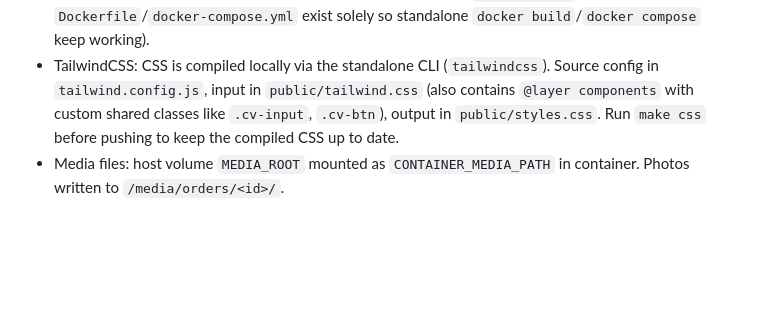
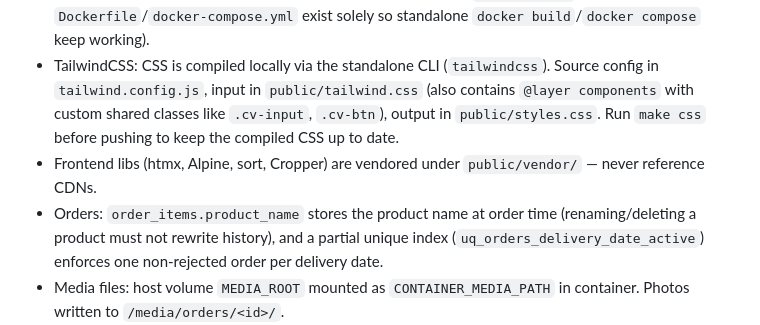
Before and after one commit to benlox44/cookievale, a Markdown page: AGENTS.md, the part around the change. GitHub-like rendering; blank space fills up the shorter version.

```diff
--- a/AGENTS.md
+++ b/AGENTS.md
@@ -62,6 +62,8 @@ New routers must be registered in `app/main.py` via `app.include_router()`.
 - Deploy over SSH: the `deploy` job sets `$env:DOCKER_CONFIG` to a clean `{"auths":{}}` so registry pulls never depend on the host credential helper (all images are public).
 - Versions (Python, PostgreSQL, Tailwind, Node) have a single source of truth: `versions.env`. The Makefile `include`s it, the Dockerfile reads it at build time, and every CI workflow sources it (see the "Load versions" step in each job). When bumping a version, edit `versions.env` only (literal fallbacks in `Dockerfile`/`docker-compose.yml` exist solely so standalone `docker build`/`docker compose` keep working).
 - TailwindCSS: CSS is compiled locally via the standalone CLI (`tailwindcss`). Source config in `tailwind.config.js`, input in `public/tailwind.css` (also contains `@layer components` with custom shared classes like `.cv-input`, `.cv-btn`), output in `public/styles.css`. Run `make css` before pushing to keep the compiled CSS up to date.
+- Frontend libs (htmx, Alpine, sort, Cropper) are vendored under `public/vendor/` — never reference CDNs.
+- Orders: `order_items.product_name` stores the product name at order time (renaming/deleting a product must not rewrite history), and a partial unique index (`uq_orders_delivery_date_active`) enforces one non-rejected order per delivery date.
 - Media files: host volume `MEDIA_ROOT` mounted as `CONTAINER_MEDIA_PATH` in container. Photos written to `/media/orders/<id>/`.
 - Auth is HMAC-based cookie sessions (no JWT or third-party auth library).
 - PostgreSQL connection uses synchronous SQLAlchemy (not async).
```
Also changed, not shown: README.md (+1 -1 lines).
